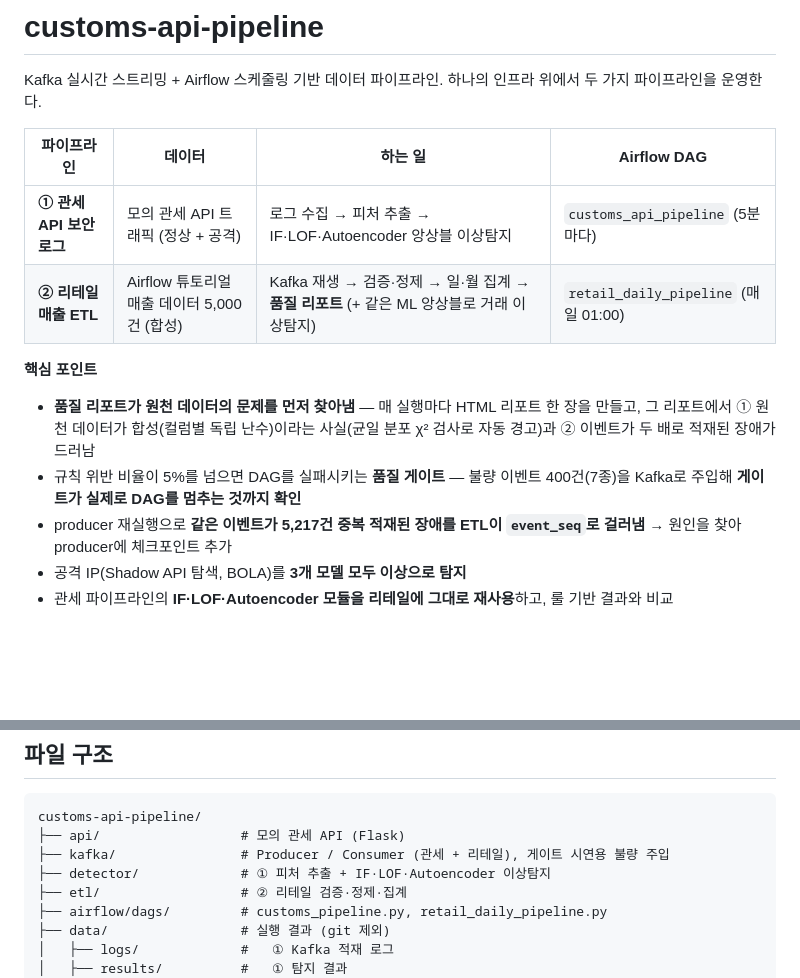
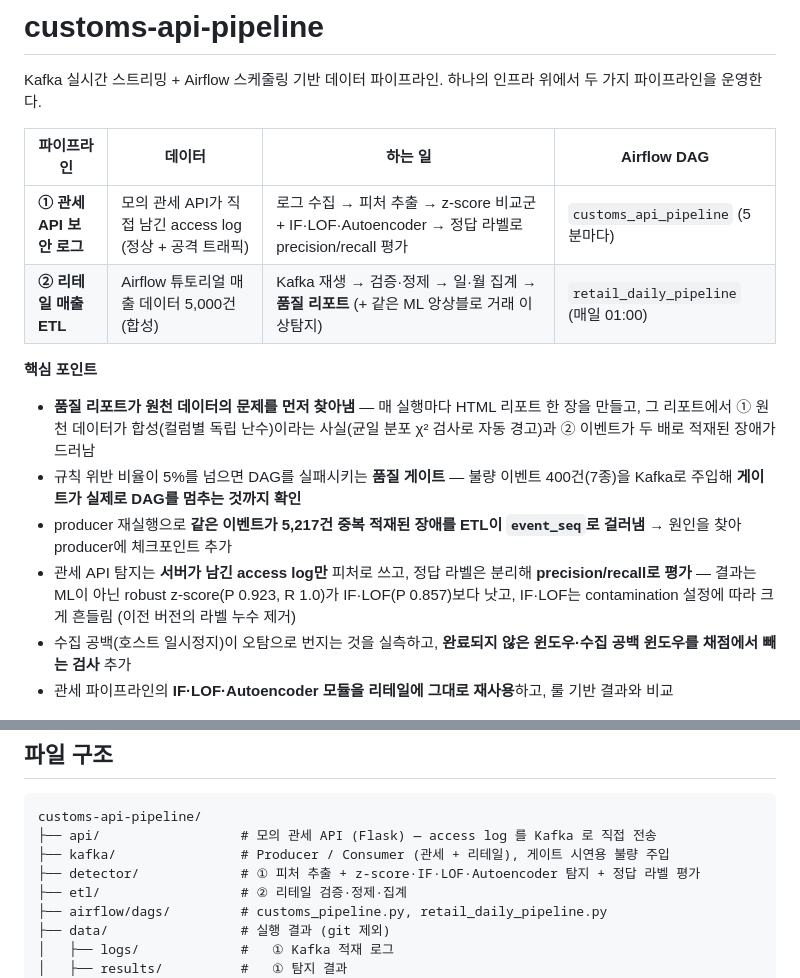
Before and after one commit to zeldaim/customs-api-pipeline, a Markdown page: README.md, 2 parts joined by grey strips. GitHub-like rendering; blank space fills up the shorter version.

````diff
--- a/README.md
+++ b/README.md
@@ -4,7 +4,7 @@ Kafka 실시간 스트리밍 + Airflow 스케줄링 기반 데이터 파이프
 
 | 파이프라인 | 데이터 | 하는 일 | Airflow DAG |
 |---|---|---|---|
-| **① 관세 API 보안 로그** | 모의 관세 API 트래픽 (정상 + 공격) | 로그 수집 → 피처 추출 → IF·LOF·Autoencoder 앙상블 이상탐지 | `customs_api_pipeline` (5분마다) |
+| **① 관세 API 보안 로그** | 모의 관세 API가 직접 남긴 access log (정상 + 공격 트래픽) | 로그 수집 → 피처 추출 → z-score 비교군 + IF·LOF·Autoencoder → 정답 라벨로 precision/recall 평가 | `customs_api_pipeline` (5분마다) |
 | **② 리테일 매출 ETL** | Airflow 튜토리얼 매출 데이터 5,000건 (합성) | Kafka 재생 → 검증·정제 → 일·월 집계 → **품질 리포트** (+ 같은 ML 앙상블로 거래 이상탐지) | `retail_daily_pipeline` (매일 01:00) |
 
 **핵심 포인트**
@@ -12,7 +12,8 @@ Kafka 실시간 스트리밍 + Airflow 스케줄링 기반 데이터 파이프
 - **품질 리포트가 원천 데이터의 문제를 먼저 찾아냄** — 매 실행마다 HTML 리포트 한 장을 만들고, 그 리포트에서 ① 원천 데이터가 합성(컬럼별 독립 난수)이라는 사실(균일 분포 χ² 검사로 자동 경고)과 ② 이벤트가 두 배로 적재된 장애가 드러남
 - 규칙 위반 비율이 5%를 넘으면 DAG를 실패시키는 **품질 게이트** — 불량 이벤트 400건(7종)을 Kafka로 주입해 **게이트가 실제로 DAG를 멈추는 것까지 확인**
 - producer 재실행으로 **같은 이벤트가 5,217건 중복 적재된 장애를 ETL이 `event_seq`로 걸러냄** → 원인을 찾아 producer에 체크포인트 추가
-- 공격 IP(Shadow API 탐색, BOLA)를 **3개 모델 모두 이상으로 탐지**
+- 관세 API 탐지는 **서버가 남긴 access log만** 피처로 쓰고, 정답 라벨은 분리해 **precision/recall로 평가** — 결과는 ML이 아닌 robust z-score(P 0.923, R 1.0)가 IF·LOF(P 0.857)보다 낫고, IF·LOF는 contamination 설정에 따라 크게 흔들림 (이전 버전의 라벨 누수 제거)
+- 수집 공백(호스트 일시정지)이 오탐으로 번지는 것을 실측하고, **완료되지 않은 윈도우·수집 공백 윈도우를 채점에서 빼는 검사** 추가
 - 관세 파이프라인의 **IF·LOF·Autoencoder 모듈을 리테일에 그대로 재사용**하고, 룰 기반 결과와 비교
 
 ![Airflow DAG 목록](docs/screenshots/06_airflow_dags_both.png)
@@ -237,9 +287,9 @@ docker compose up -d --build
 
 ```
 customs-api-pipeline/
-├── api/                  # 모의 관세 API (Flask)
+├── api/                  # 모의 관세 API (Flask) — access log 를 Kafka 로 직접 전송
 ├── kafka/                # Producer / Consumer (관세 + 리테일), 게이트 시연용 불량 주입
-├── detector/             # ① 피처 추출 + IF·LOF·Autoencoder 이상탐지
+├── detector/             # ① 피처 추출 + z-score·IF·LOF·Autoencoder 탐지 + 정답 라벨 평가
 ├── etl/                  # ② 리테일 검증·정제·집계
 ├── airflow/dags/         # customs_pipeline.py, retail_daily_pipeline.py
 ├── data/                 # 실행 결과 (git 제외)
````
Also changed, not shown: other parts of README.md (+66 -17 lines), docs/screenshots/02_dag_grid.png, docs/screenshots/03_dag_graph.png, docs/screenshots/14_customs_detection_eval_log.png (added), 8 other files.
